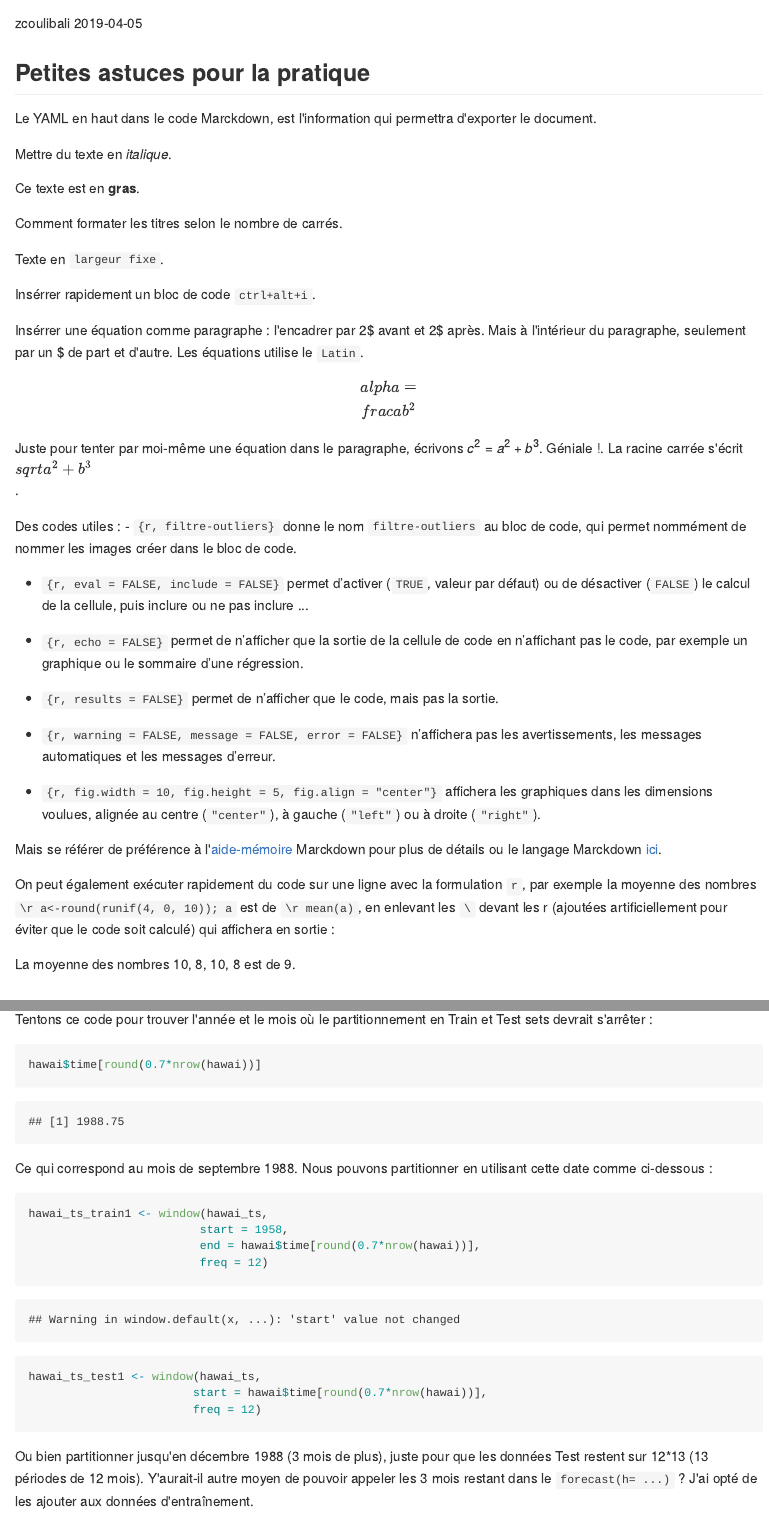
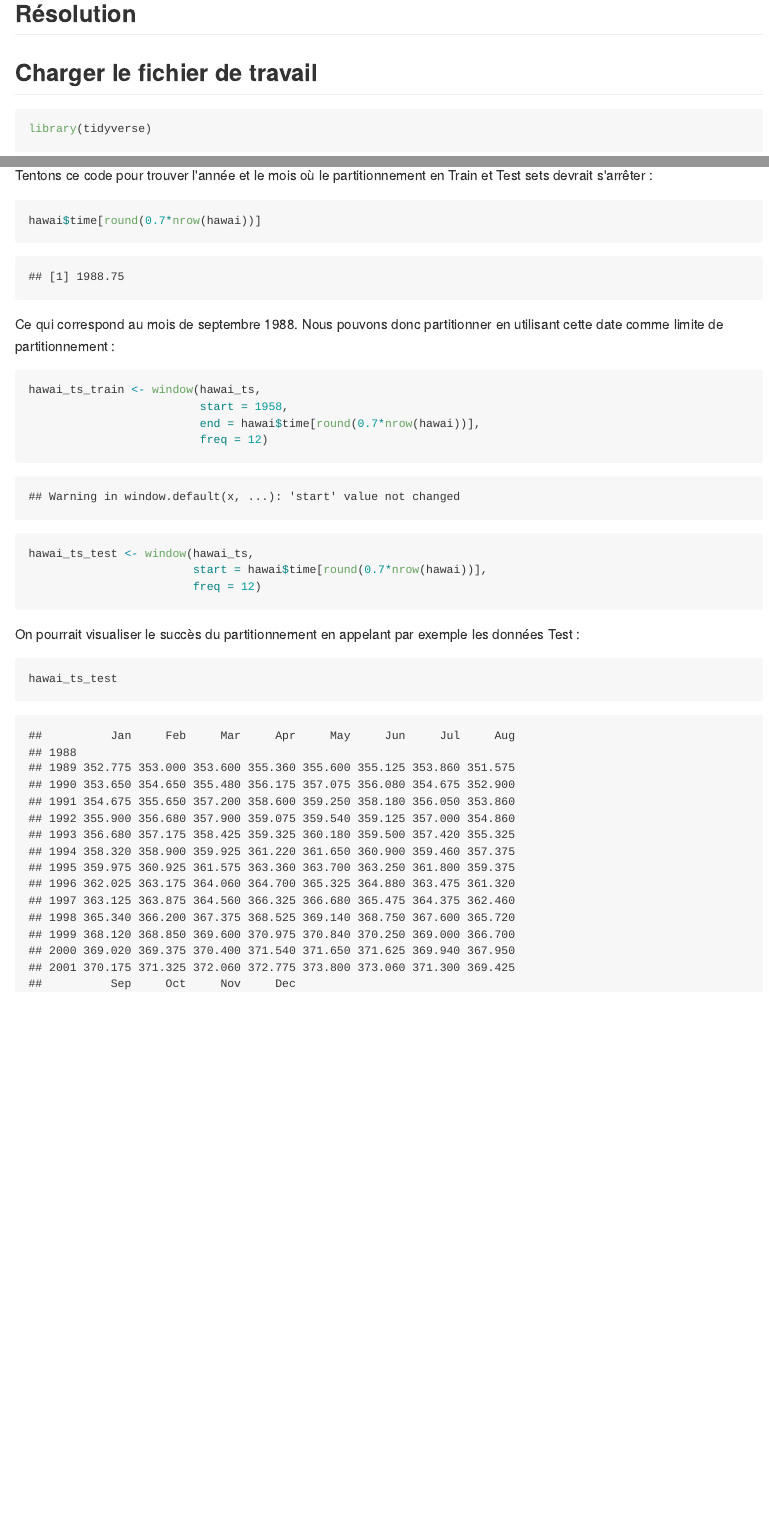
Before and after one commit to rgoals/2019_Intro_modelisation, an R Markdown document (devoir5_zc.Rmd): the page in a window 1100 px wide, from 90 px down before the commit and from 720 px down after it, and a second part further down, joined at a grey line. The pictures show the output file devoir5_zc.md that the author committed with the source, drawn offline in the style of GitHub.

Commit message:
Mise à jour du devoir 5

````diff
--- a/devoir5_zc.Rmd
+++ b/devoir5_zc.Rmd
@@ -4,46 +4,3 @@ author: "zcoulibali"
 date: "`r format(Sys.Date())`"
 output: github_document
 ---
-
-```{r setup, include=FALSE}
-knitr::opts_chunk$set(echo = TRUE)
-```
-
-## Petites astuces pour la pratique
-
-Le YAML en haut dans le code Marckdown, est l'information qui permettra d'exporter le document.
-
-Mettre du texte en *italique*.
-
-Ce texte est en **gras**.
-
-Comment formater les titres selon le nombre de carrés.
-
-Texte en `largeur fixe`.
-
-Insérrer rapidement un bloc de code `ctrl+alt+i`.
-
-Insérrer une équation comme paragraphe : l'encadrer par 2$ avant et 2$ après. Mais à l'intérieur du paragraphe, seulement par un $ de part et d'autre. Les équations utilise le `Latin`.
-
-$$ \alpha = \frac{a}{b^2} $$
-
-Juste pour tenter par moi-même une équation dans le paragraphe, écrivons $c^2 = a^2 + b^3$. Géniale !. La racine carrée s'écrit $\sqrt{a^2 + b^3}$.
-
-Des codes utiles :
-- `{r, filtre-outliers}` donne le nom `filtre-outliers` au bloc de code, qui permet nommément de nommer les images créer dans le bloc de code.
-
-- `{r, eval = FALSE, include = FALSE}` permet d’activer (`TRUE`, valeur par défaut) ou de désactiver (`FALSE`) le calcul de la cellule, puis inclure ou ne pas inclure ...
-
-- `{r, echo = FALSE}` permet de n’afficher que la sortie de la cellule de code en n’affichant pas le code, par exemple un graphique ou le sommaire d’une régression.
-
-- `{r, results = FALSE}` permet de n’afficher que le code, mais pas la sortie.
-
-- `{r, warning = FALSE, message = FALSE, error = FALSE}` n’affichera pas les avertissements, les messages automatiques et les messages d’erreur.
-
-- `{r, fig.width = 10, fig.height = 5, fig.align = "center"}` affichera les graphiques dans les dimensions voulues, alignée au centre (`"center"`), à gauche (`"left"`) ou à droite (`"right"`).
-
-Mais se référer de préférence à l'[aide-mémoire](https://github.com/adam-p/markdown-here/wiki/Markdown-Cheatsheet) Marckdown pour plus de détails ou le langage Marckdown [ici](https://daringfireball.net/projects/markdown/basics).
-
-On peut également exécuter rapidement du code sur une ligne avec la formulation `r`, par exemple la moyenne des nombres `\r a<-round(runif(4, 0, 10)); a` est de `\r mean(a)`, en enlevant les `\` devant les r (ajoutées artificiellement pour éviter que le code soit calculé) qui affichera en sortie :
-
-La moyenne des nombres `r a <- round(runif(4, 0, 10)); a` est de `r mean(a)`.
@@ -79,6 +26,13 @@ Le travail consiste à :
 Enfin, le travail est remis sous forme de lien vers un répertoire git (GitHub, GitLab, etc.) comprenant un code reproductible de votre démarche en format R-markdown.
 
 ## Résolution
+
+## Charger le fichier de travail
+
+```{r}
+library(tidyverse)
+hawai <- read_csv("hawai.csv")
+```
 
 ### 1. Créer une série temporelle du CO2 à partir des données de hawai.csv
 
@@ -119,27 +73,16 @@ Tentons ce code pour trouver l'année et le mois où le partitionnement en Train
 hawai$time[round(0.7*nrow(hawai))]
 ```
 
-Ce qui correspond au mois de septembre 1988. Nous pouvons partitionner en utilisant cette date comme ci-dessous :
-
-```{r}
-hawai_ts_train1 <- window(hawai_ts,
-                         start = 1958,
-                         end = hawai$time[round(0.7*nrow(hawai))],
-                         freq = 12)
-hawai_ts_test1 <- window(hawai_ts,
-                        start = hawai$time[round(0.7*nrow(hawai))],
-                        freq = 12)
-```
-
-Ou bien partitionner jusqu'en décembre 1988 (3 mois de plus), juste pour que les données Test restent sur 12*13 (13 périodes de 12 mois). Y'aurait-il autre moyen de pouvoir appeler les 3 mois restant dans le `forecast(h= ...)` ? J'ai opté de les ajouter aux données d'entraînement.
+Ce qui correspond au mois de septembre 1988. Nous pouvons donc partitionner en utilisant cette date comme limite de partitionnement :
 
 ```{r}
 hawai_ts_train <- window(hawai_ts,
                          start = 1958,
-                         end = 1988,
+                         end = hawai$time[round(0.7*nrow(hawai))],
                          freq = 12)
+
 hawai_ts_test <- window(hawai_ts,
-                        start = 1989,
+                        start = hawai$time[round(0.7*nrow(hawai))],
                         freq = 12)
 ```
 
````
Also changed, not shown: devoir5_zc.md, devoir5_zc.Rmd (43 more changed lines), 7 other files.
